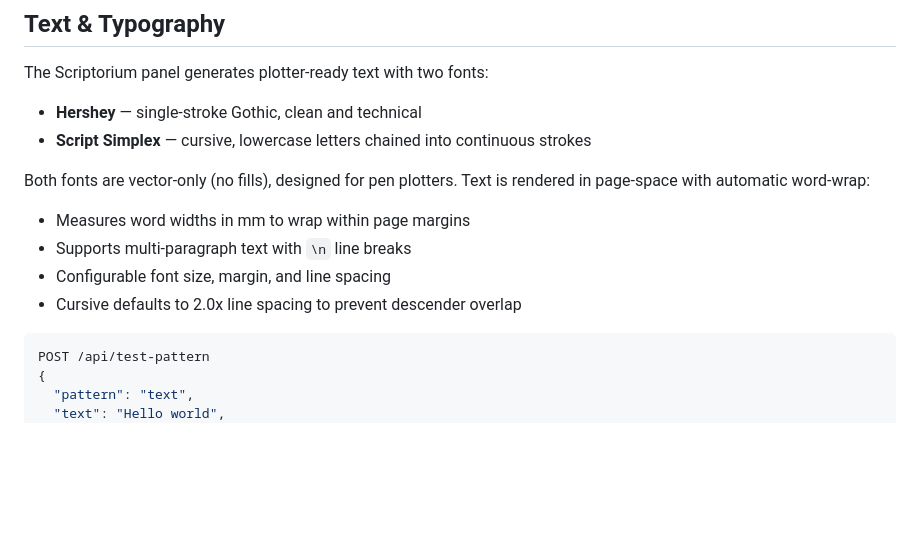
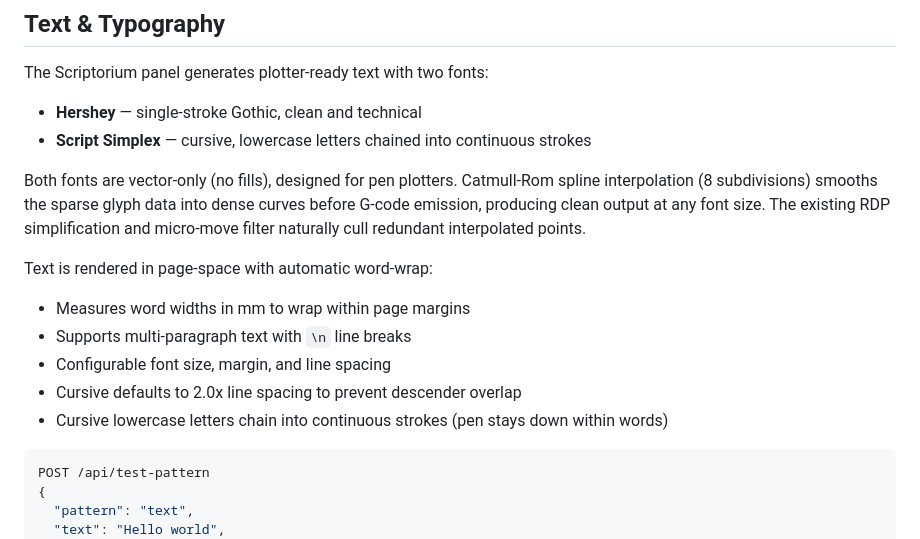
Before and after one commit to slothitude/plotter, a Markdown page: README.md, the part around the change. Rendered like a GitHub page; blank space fills up the shorter version.

Commit message:
Document spline smoothing in README text section
Co-Authored-By: Claude Opus 4.6 <noreply@anthropic.com>

````diff
--- a/README.md
+++ b/README.md
@@ -39,12 +39,15 @@ The Scriptorium panel generates plotter-ready text with two fonts:
 - **Hershey** — single-stroke Gothic, clean and technical
 - **Script Simplex** — cursive, lowercase letters chained into continuous strokes
 
-Both fonts are vector-only (no fills), designed for pen plotters. Text is rendered in page-space with automatic word-wrap:
+Both fonts are vector-only (no fills), designed for pen plotters. Catmull-Rom spline interpolation (8 subdivisions) smooths the sparse glyph data into dense curves before G-code emission, producing clean output at any font size. The existing RDP simplification and micro-move filter naturally cull redundant interpolated points.
+
+Text is rendered in page-space with automatic word-wrap:
 
 - Measures word widths in mm to wrap within page margins
 - Supports multi-paragraph text with `\n` line breaks
 - Configurable font size, margin, and line spacing
 - Cursive defaults to 2.0x line spacing to prevent descender overlap
+- Cursive lowercase letters chain into continuous strokes (pen stays down within words)
 
 ```json
 POST /api/test-pattern
````
